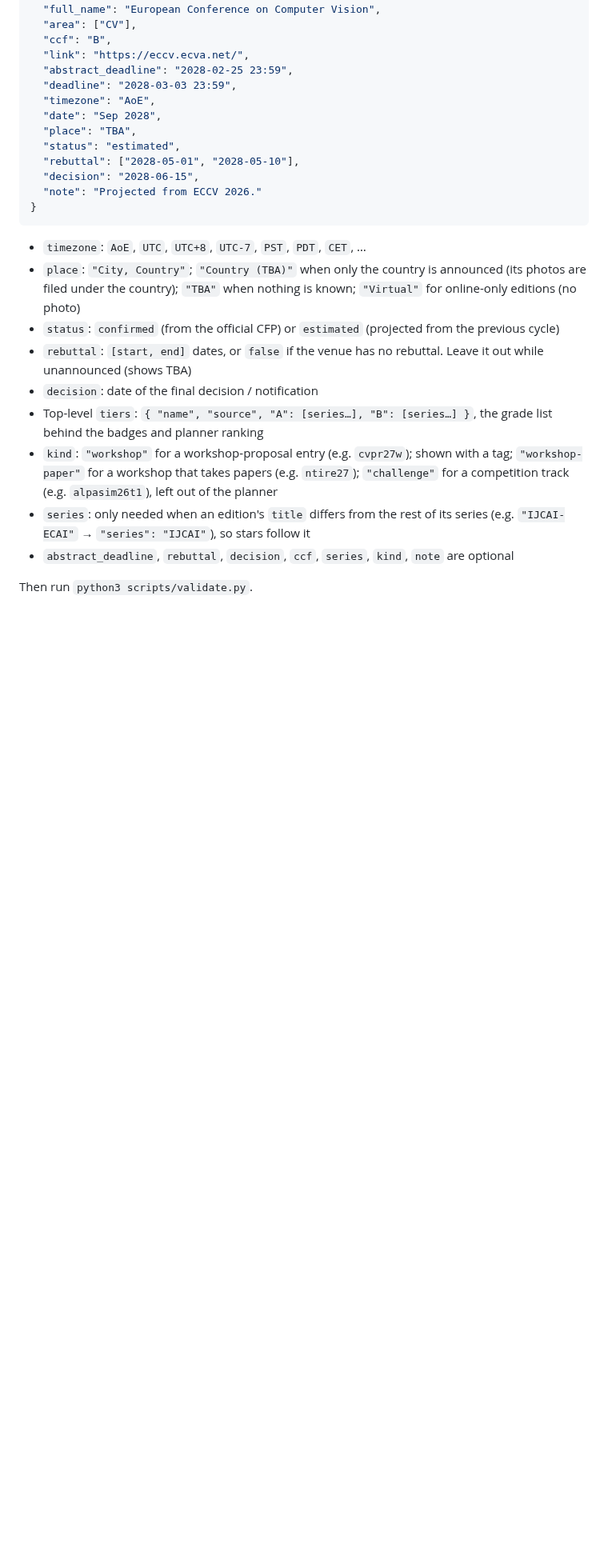
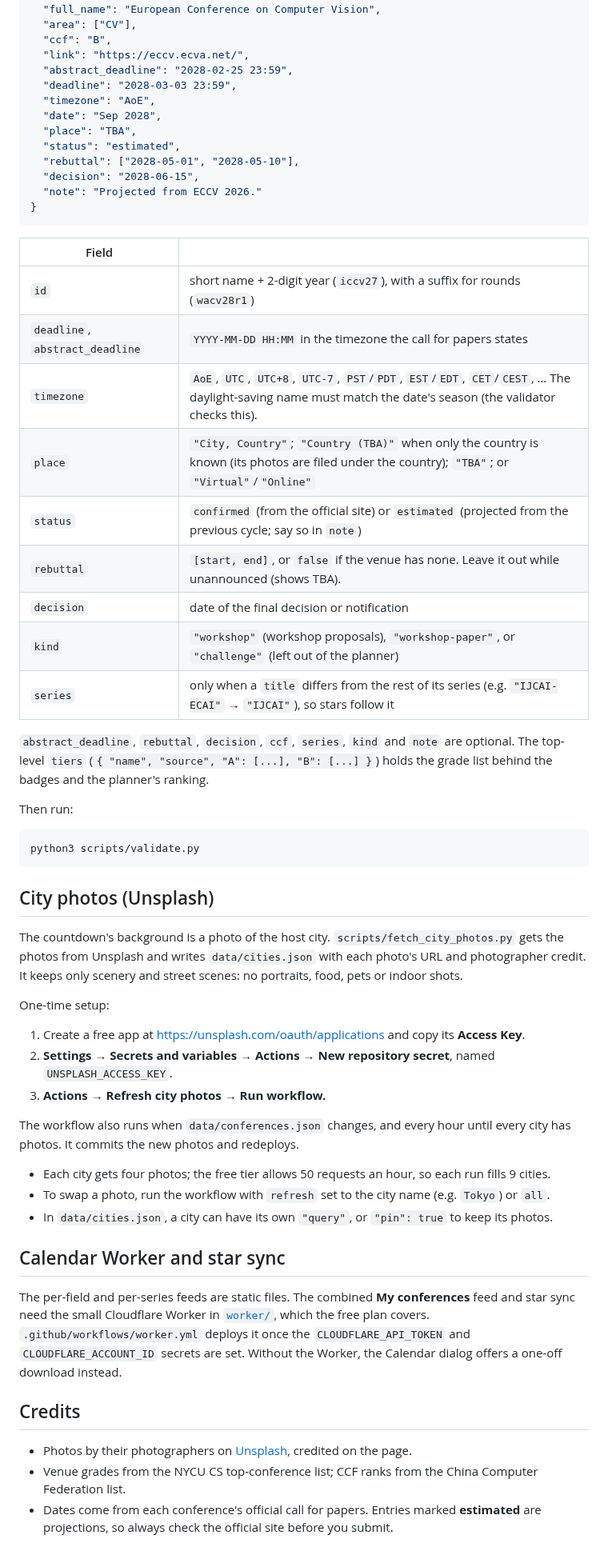
Before and after one commit to Shyandram/Conf-DDL, a Markdown page: README.md, the part around one of its changes. Shown at 80% size. Rendered like a GitHub page; blank space fills up the shorter version.

````diff
--- a/README.md
+++ b/README.md
@@ -93,14 +159,48 @@ To edit by hand, add an entry to `data/conferences.json`:
 }
 ```
 
-- `timezone`: `AoE`, `UTC`, `UTC+8`, `UTC-7`, `PST`, `PDT`, `CET`, …
-- `place`: `"City, Country"`; `"Country (TBA)"` when only the country is announced (its photos are filed under the country); `"TBA"` when nothing is known; `"Virtual"` for online-only editions (no photo)
-- `status`: `confirmed` (from the official CFP) or `estimated` (projected from the previous cycle)
-- `rebuttal`: `[start, end]` dates, or `false` if the venue has no rebuttal. Leave it out while unannounced (shows TBA)
-- `decision`: date of the final decision / notification
-- Top-level `tiers`: `{ "name", "source", "A": [series…], "B": [series…] }`, the grade list behind the badges and planner ranking
-- `kind`: `"workshop"` for a workshop-proposal entry (e.g. `cvpr27w`); shown with a tag; `"workshop-paper"` for a workshop that takes papers (e.g. `ntire27`); `"challenge"` for a competition track (e.g. `alpasim26t1`), left out of the planner
-- `series`: only needed when an edition's `title` differs from the rest of its series (e.g. `"IJCAI-ECAI"` → `"series": "IJCAI"`), so stars follow it
-- `abstract_deadline`, `rebuttal`, `decision`, `ccf`, `series`, `kind`, `note` are optional
+| Field | |
+|---|---|
+| `id` | short name + 2-digit year (`iccv27`), with a suffix for rounds (`wacv28r1`) |
+| `deadline`, `abstract_deadline` | `YYYY-MM-DD HH:MM` in the timezone the call for papers states |
+| `timezone` | `AoE`, `UTC`, `UTC+8`, `UTC-7`, `PST`/`PDT`, `EST`/`EDT`, `CET`/`CEST`, … The daylight-saving name must match the date's season (the validator checks this). |
+| `place` | `"City, Country"`; `"Country (TBA)"` when only the country is known (its photos are filed under the country); `"TBA"`; or `"Virtual"`/`"Online"` |
+| `status` | `confirmed` (from the official site) or `estimated` (projected from the previous cycle; say so in `note`) |
+| `rebuttal` | `[start, end]`, or `false` if the venue has none. Leave it out while unannounced (shows TBA). |
+| `decision` | date of the final decision or notification |
+| `kind` | `"workshop"` (workshop proposals), `"workshop-paper"`, or `"challenge"` (left out of the planner) |
+| `series` | only when a `title` differs from the rest of its series (e.g. `"IJCAI-ECAI"` → `"IJCAI"`), so stars follow it |
 
-Then run `python3 scripts/validate.py`.
+`abstract_deadline`, `rebuttal`, `decision`, `ccf`, `series`, `kind` and `note` are optional. The top-level `tiers` (`{ "name", "source", "A": [...], "B": [...] }`) holds the grade list behind the badges and the planner's ranking.
+
+Then run:
+
+```bash
+python3 scripts/validate.py
+```
+
+## City photos (Unsplash)
+
+The countdown's background is a photo of the host city. `scripts/fetch_city_photos.py` gets the photos from Unsplash and writes `data/cities.json` with each photo's URL and photographer credit. It keeps only scenery and street scenes: no portraits, food, pets or indoor shots.
+
+One-time setup:
+
+1. Create a free app at <https://unsplash.com/oauth/applications> and copy its **Access Key**.
+2. **Settings → Secrets and variables → Actions → New repository secret**, named `UNSPLASH_ACCESS_KEY`.
+3. **Actions → Refresh city photos → Run workflow.**
+
+The workflow also runs when `data/conferences.json` changes, and every hour until every city has photos. It commits the new photos and redeploys.
+
+- Each city gets four photos; the free tier allows 50 requests an hour, so each run fills 9 cities.
+- To swap a photo, run the workflow with `refresh` set to the city name (e.g. `Tokyo`) or `all`.
+- In `data/cities.json`, a city can have its own `"query"`, or `"pin": true` to keep its photos.
+
+## Calendar Worker and star sync
+
+The per-field and per-series feeds are static files. The combined **My conferences** feed and star sync need the small Cloudflare Worker in [`worker/`](worker/README.md), which the free plan covers. `.github/workflows/worker.yml` deploys it once the `CLOUDFLARE_API_TOKEN` and `CLOUDFLARE_ACCOUNT_ID` secrets are set. Without the Worker, the Calendar dialog offers a one-off download instead.
+
+## Credits
+
+- Photos by their photographers on [Unsplash](https://unsplash.com/), credited on the page.
+- Venue grades from the NYCU CS top-conference list; CCF ranks from the China Computer Federation list.
+- Dates come from each conference's official call for papers. Entries marked **estimated** are projections, so always check the official site before you submit.
````
Also changed, not shown: other parts of README.md (+114 -48 lines), docs/desktop-dark.jpg (added), docs/desktop-light.jpg (added), docs/phone.jpg (added), docs/planner.jpg (added).
